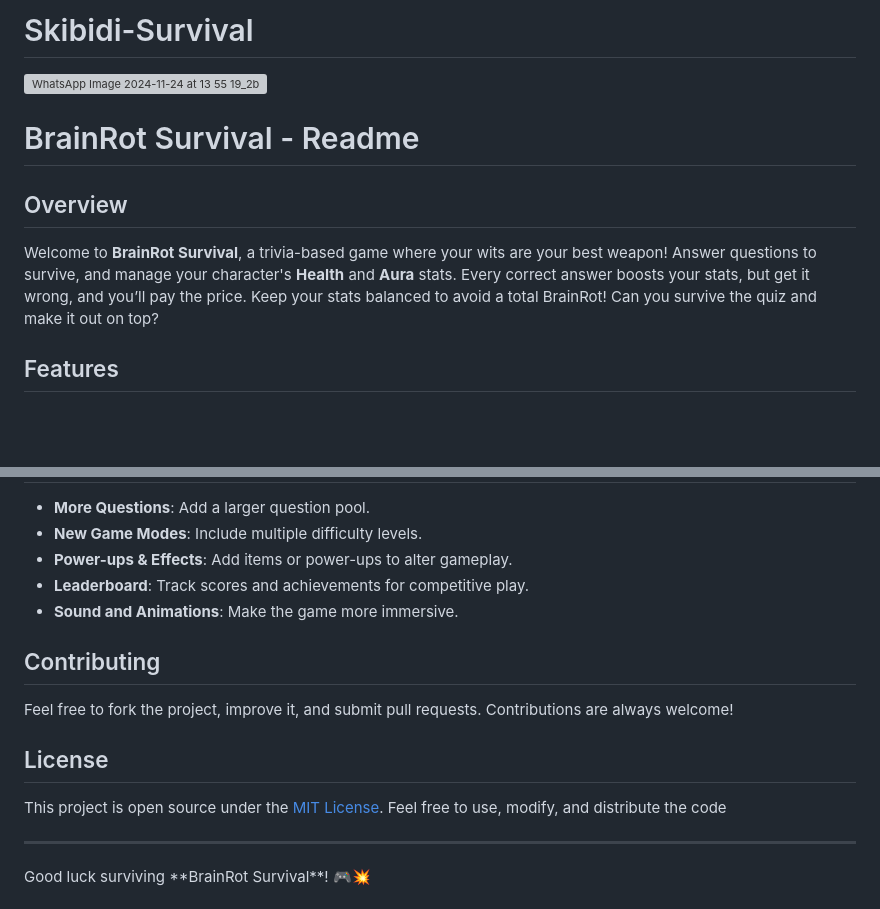
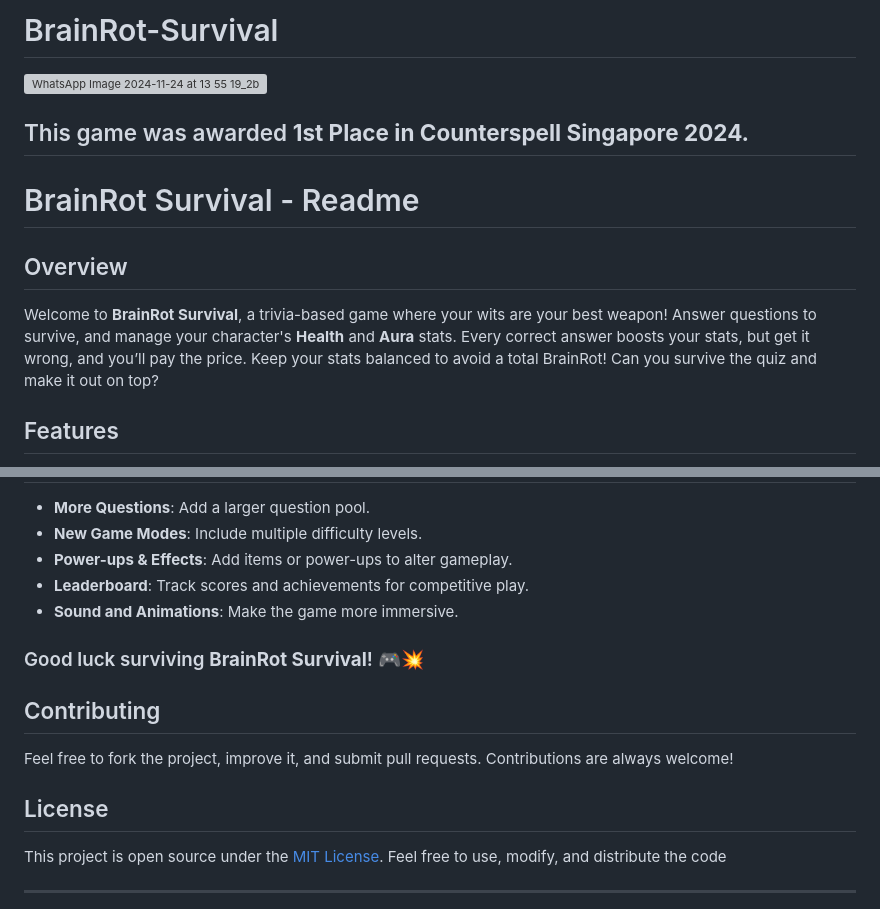
Before and after one commit to Pris2431/BrainRot-Survival, a Markdown page: README.md, 2 parts joined by grey strips. GitHub-like rendering; blank space fills up the shorter version; grey boxes are pictures that could not be loaded.

```diff
--- a/README.md
+++ b/README.md
@@ -1,12 +1,15 @@
-# Skibidi-Survival
+# BrainRot-Survival
 ![WhatsApp Image 2024-11-24 at 13 55 19_2b91bb7f](https://github.com/user-attachments/assets/33a78bba-5dc6-4b85-88ab-8d6c6b54605c)
 
+## This game was awarded **1st Place in Counterspell Singapore 2024.**
 
 # BrainRot Survival - Readme
 
 ## Overview
 
 Welcome to **BrainRot Survival**, a trivia-based game where your wits are your best weapon! Answer questions to survive, and manage your character's **Health** and **Aura** stats. Every correct answer boosts your stats, but get it wrong, and you’ll pay the price. Keep your stats balanced to avoid a total BrainRot! Can you survive the quiz and make it out on top?
+
+
 
 ## Features
 
@@ -78,6 +81,8 @@ You can easily modify the look of the game by editing the following:
 - **Leaderboard**: Track scores and achievements for competitive play.
 - **Sound and Animations**: Make the game more immersive.
 
+### Good luck surviving **BrainRot Survival**! 🎮💥
+
 ## Contributing
 
 Feel free to fork the project, improve it, and submit pull requests. Contributions are always welcome!
@@ -86,4 +91,3 @@ Feel free to fork the project, improve it, and submit pull requests. Contributio
 
 This project is open source under the [MIT License](LICENSE). Feel free to use, modify, and distribute the code
 <hr>
-Good luck surviving **BrainRot Survival**! 🎮💥
```
